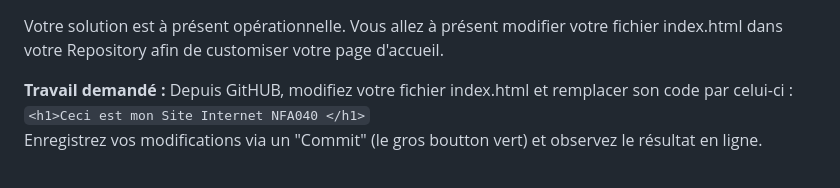
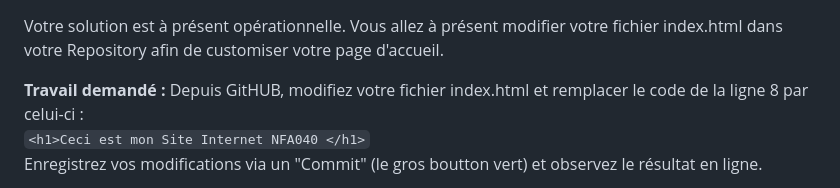
Before and after one commit to yyspos/NFA040_Seance1, a Markdown page: README.md, the part around the change. Drawn GitHub-style.

````diff
--- a/README.md
+++ b/README.md
@@ -83,7 +83,7 @@ Difficulté : Faible (~10 minutes)
 Votre solution est à présent opérationnelle.
 Vous allez à présent modifier votre fichier index.html dans votre Repository afin de customiser votre page d'accueil.
 
-**Travail demandé :** Depuis GitHUB, modifiez votre fichier index.html et remplacer son code par celui-ci :
+**Travail demandé :** Depuis GitHUB, modifiez votre fichier index.html et remplacer le code de la ligne 8 par celui-ci :
 ```<h1>Ceci est mon Site Internet NFA040 </h1>```
 Enregistrez vos modifications via un "Commit" (le gros boutton vert) et observez le résultat en ligne.
 
````
